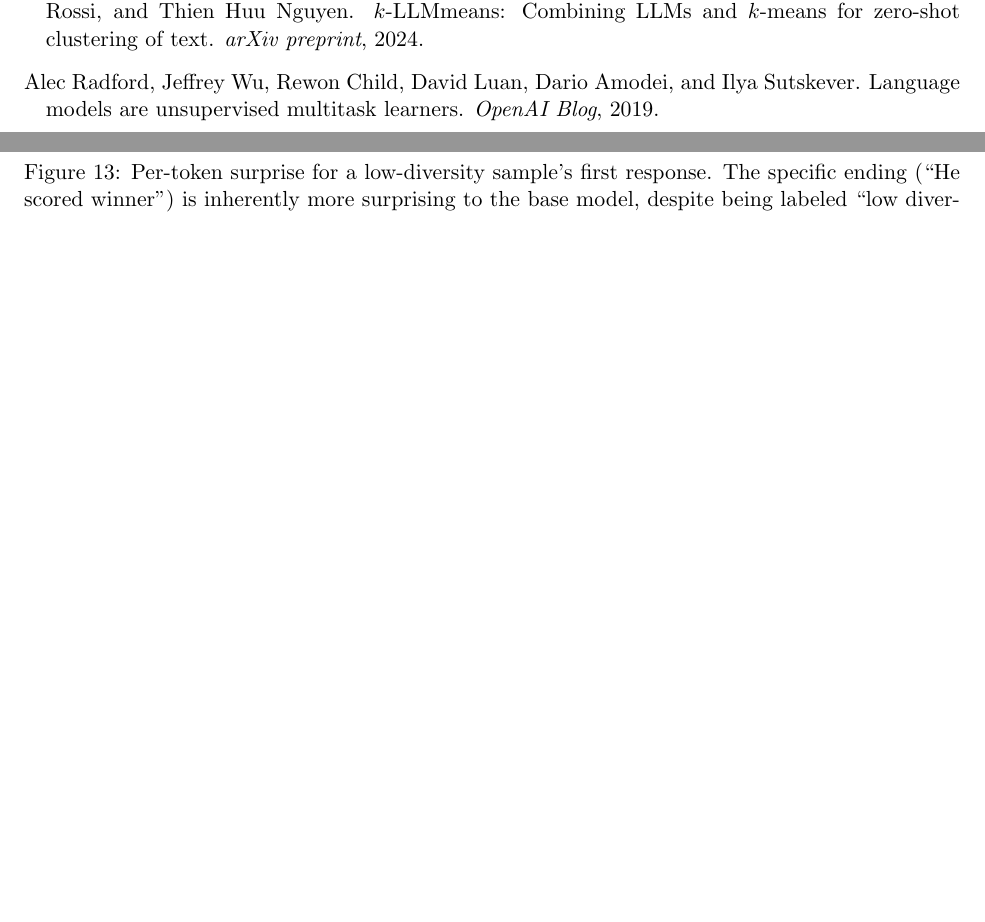
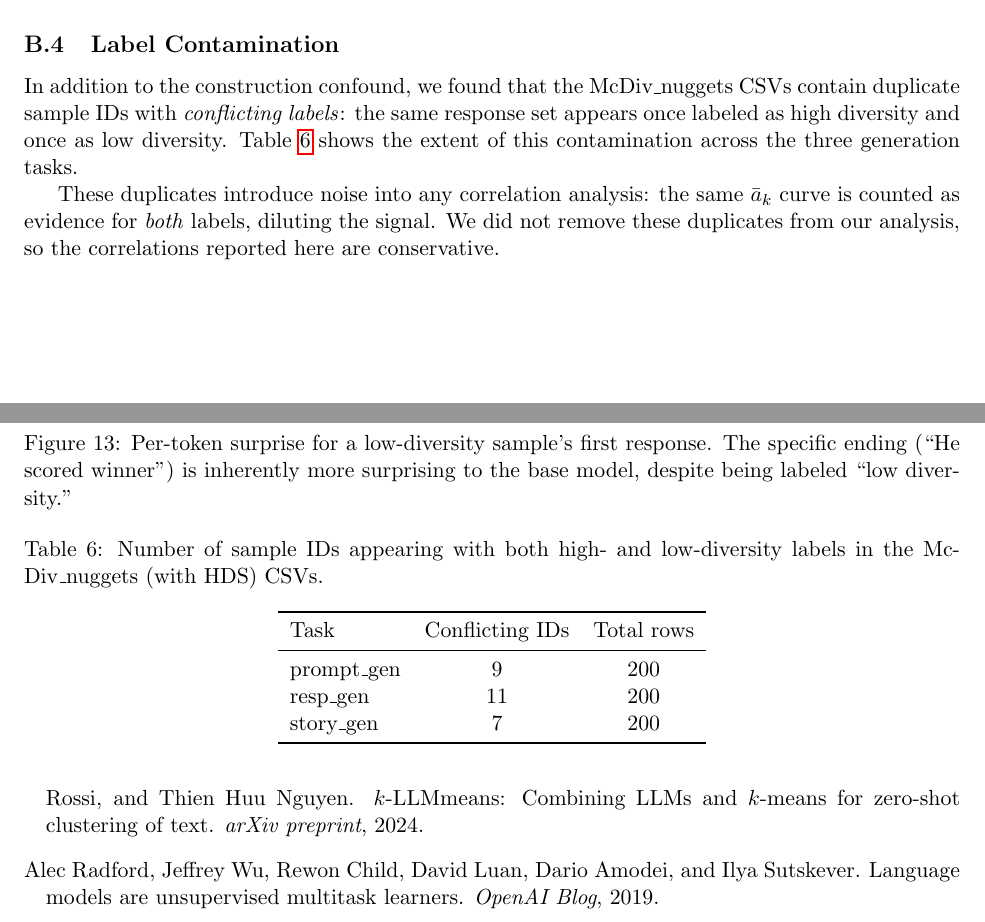
Before and after one commit to AMindToThink/icl-diversity, a LaTeX paper (paper/in_context_diversity_metric.tex): two parts of pages 31 and 32 of 32 before the commit and two parts of pages 30 and 32 of 32 after it, joined at a grey line, cut at the place of the change, the shorter picture padded with empty space. Compiled offline with pdfLaTeX.

Commit message:
Add label contamination finding to McDiv appendix
McDiv_nuggets CSVs contain duplicate sample_ids with conflicting labels
(9 in prompt_gen, 11 in resp_gen, 7 in story_gen). Same a_k curve
counted as both high and low diversity, diluting correlation signal.

Co-Authored-By: Claude Opus 4.6 (1M context) <noreply@anthropic.com>

```diff
--- a/paper/in_context_diversity_metric.tex
+++ b/paper/in_context_diversity_metric.tex
@@ -988,6 +988,26 @@ Figures~\ref{fig:confound-high} and~\ref{fig:confound-low} show per-token surpri
 \caption{Per-token surprise for a low-diversity sample's first response. The specific ending (``He scored winner'') is inherently more surprising to the base model, despite being labeled ``low diversity.''}\label{fig:confound-low}
 \end{figure}
 
+\subsection{Label Contamination}
+
+In addition to the construction confound, we found that the McDiv\_nuggets CSVs contain duplicate sample IDs with \emph{conflicting labels}: the same response set appears once labeled as high diversity and once as low diversity. Table~\ref{tab:contamination} shows the extent of this contamination across the three generation tasks.
+
+\begin{table}[h]
+\centering
+\caption{Number of sample IDs appearing with both high- and low-diversity labels in the McDiv\_nuggets (with HDS) CSVs.}\label{tab:contamination}
+\begin{tabular}{lcc}
+\toprule
+Task & Conflicting IDs & Total rows \\
+\midrule
+prompt\_gen & 9 & 200 \\
+resp\_gen & 11 & 200 \\
+story\_gen & 7 & 200 \\
+\bottomrule
+\end{tabular}
+\end{table}
+
+These duplicates introduce noise into any correlation analysis: the same $\bar{a}_k$ curve is counted as evidence for \emph{both} labels, diluting the signal. We did not remove these duplicates from our analysis, so the correlations reported here are conservative.
+
 \subsection{Implications}
 
 This confound does not invalidate McDiv\_nuggets for evaluating diversity metrics, but it does introduce a systematic bias: any metric based on per-response surprise will tend to assign higher values to the low-diversity group, counteracting the expected positive correlation between the metric and the diversity label. Metrics that compare \emph{across} responses within a set (like excess entropy $E$) are less affected because the confound is approximately constant across positions $k$---it shifts the entire $\bar{a}_k$ curve vertically without changing its shape. Per-byte normalization amplifies the confound because shorter low-diversity responses get higher bits-per-byte values.
```
